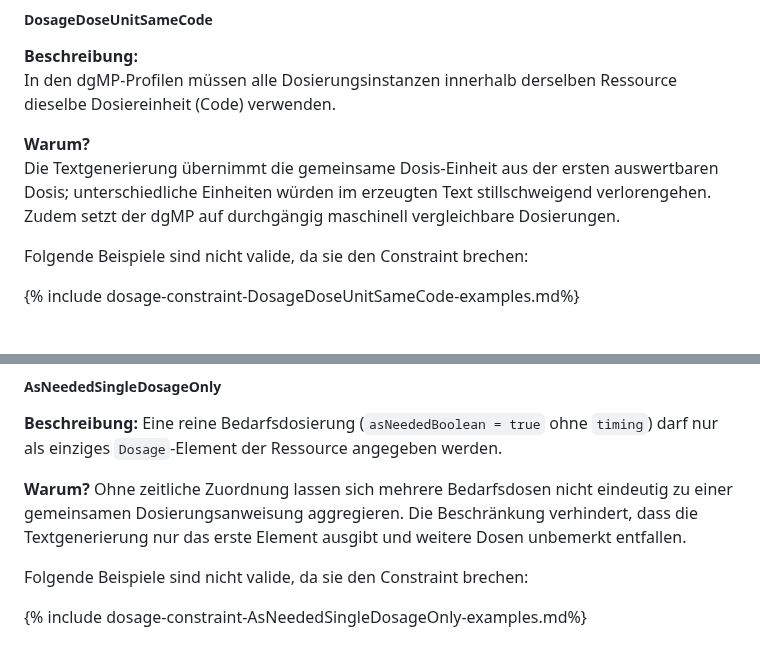
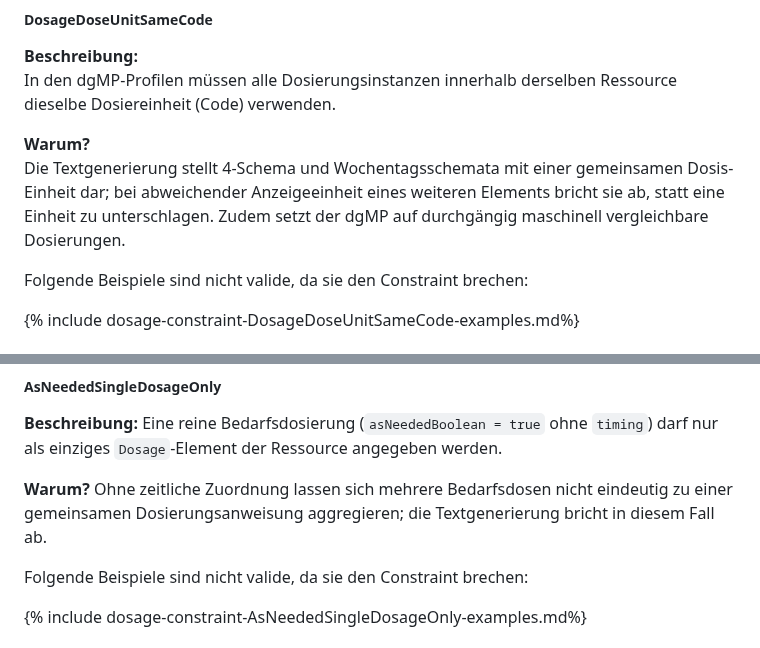
Before and after one commit to hl7germany/medication-ig-de-r4, a Markdown page: input/pagecontent/dosierung-constraints.md, 2 parts joined by grey strips. GitHub-like rendering.

Commit message:
docs(constraints): Einheit und reiner Bedarf - Textgenerierung bricht ab
Seit hl7germany/dgMP-DosageTextgenerierung-Skript#28 bricht die
Textgenerierung bei abweichender Anzeigeeinheit im 4-Schema und in
Wochentagsschemata ab, statt die zweite Einheit zu unterschlagen.
Mehrere Elemente bei reinem Bedarf fuehrten schon seit 2.0.0-ballot
zum Abbruch. Die Begruendungen zu DosageDoseUnitSameCode und
AsNeededSingleDosageOnly beschrieben noch ein stilles Weglassen.

```diff
--- a/input/pagecontent/dosierung-constraints.md
+++ b/input/pagecontent/dosierung-constraints.md
@@ -538,7 +538,7 @@ Folgende Beispiele sind nicht valide, da sie den Constraint brechen:
 In den dgMP-Profilen müssen alle Dosierungsinstanzen innerhalb derselben Ressource dieselbe Dosiereinheit (Code) verwenden.
 
 **Warum?**
-Die Textgenerierung übernimmt die gemeinsame Dosis-Einheit aus der ersten auswertbaren Dosis; unterschiedliche Einheiten würden im erzeugten Text stillschweigend verlorengehen. Zudem setzt der dgMP auf durchgängig maschinell vergleichbare Dosierungen.
+Die Textgenerierung stellt 4‑Schema und Wochentagsschemata mit einer gemeinsamen Dosis-Einheit dar; bei abweichender Anzeigeeinheit eines weiteren Elements bricht sie ab, statt eine Einheit zu unterschlagen. Zudem setzt der dgMP auf durchgängig maschinell vergleichbare Dosierungen.
 
 Folgende Beispiele sind nicht valide, da sie den Constraint brechen:
 
@@ -720,7 +720,7 @@ Folgende Beispiele sind nicht valide, da sie den Constraint brechen:
 Eine reine Bedarfsdosierung (`asNeededBoolean = true` ohne `timing`) darf nur als einziges `Dosage`-Element der Ressource angegeben werden.
 
 **Warum?**
-Ohne zeitliche Zuordnung lassen sich mehrere Bedarfsdosen nicht eindeutig zu einer gemeinsamen Dosierungsanweisung aggregieren. Die Beschränkung verhindert, dass die Textgenerierung nur das erste Element ausgibt und weitere Dosen unbemerkt entfallen.
+Ohne zeitliche Zuordnung lassen sich mehrere Bedarfsdosen nicht eindeutig zu einer gemeinsamen Dosierungsanweisung aggregieren; die Textgenerierung bricht in diesem Fall ab.
 
 Folgende Beispiele sind nicht valide, da sie den Constraint brechen:
 
```
